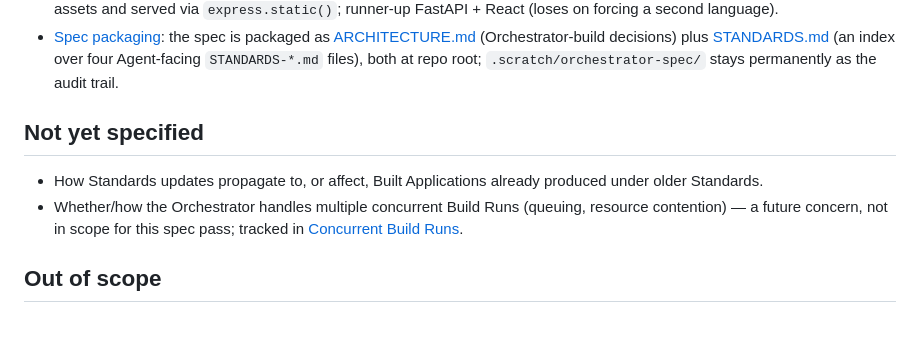
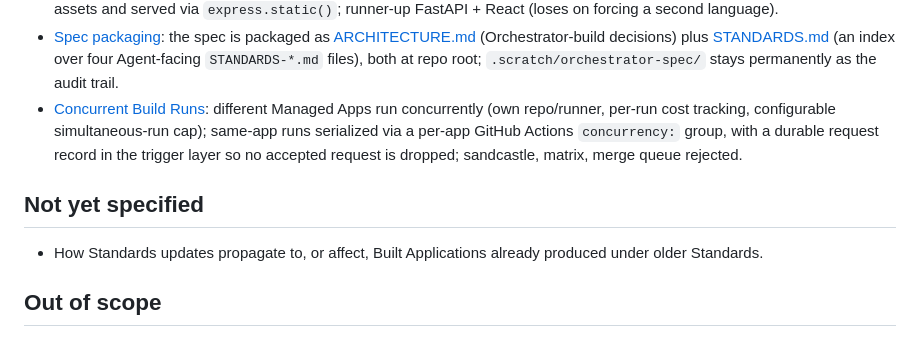
Before and after one commit to ojones/ai-factory, a Markdown page: .scratch/orchestrator-spec/map.md, the part around the change. GitHub-like rendering.

Commit message:
Resolve Concurrent Build Runs ticket: per-app serialization, durable request record
Co-Authored-By: Claude Sonnet 5.5 <noreply@anthropic.com>

```diff
--- a/.scratch/orchestrator-spec/map.md
+++ b/.scratch/orchestrator-spec/map.md
@@ -33,11 +33,11 @@ A handoff-ready architecture + standards spec defining: the Orchestrator's model
 - [Feature-flag Standards content](issues/18-feature-flag-standards-content.md): one shared GrowthBook instance (MongoDB Atlas-backed) provisioning a project + SDK connection key per Built Application, mandatory per-feature flagging by default plus a Starter-Template-baked global kill switch, pinned flag-key/client-wiring convention, resilience via OpenFeature's spec-guaranteed default-value fallback.
 - [Which application stack](issues/20-which-application-stack.md): Express + React, both in TypeScript, one Node.js codebase per Built App, frontend built to static assets and served via `express.static()`; runner-up FastAPI + React (loses on forcing a second language).
 - [Spec packaging](issues/21-spec-packaging.md): the spec is packaged as [ARCHITECTURE.md](../../ARCHITECTURE.md) (Orchestrator-build decisions) plus [STANDARDS.md](../../STANDARDS.md) (an index over four Agent-facing `STANDARDS-*.md` files), both at repo root; `.scratch/orchestrator-spec/` stays permanently as the audit trail.
+- [Concurrent Build Runs](issues/19-concurrent-build-runs.md): different Managed Apps run concurrently (own repo/runner, per-run cost tracking, configurable simultaneous-run cap); same-app runs serialized via a per-app GitHub Actions `concurrency:` group, with a durable request record in the trigger layer so no accepted request is dropped; sandcastle, matrix, merge queue rejected.
 
 ## Not yet specified
 
 - How Standards updates propagate to, or affect, Built Applications already produced under older Standards.
-- Whether/how the Orchestrator handles multiple concurrent Build Runs (queuing, resource contention) — a future concern, not in scope for this spec pass; tracked in [Concurrent Build Runs](issues/19-concurrent-build-runs.md).
 
 ## Out of scope
 
```
Also changed, not shown: 1 other file.
